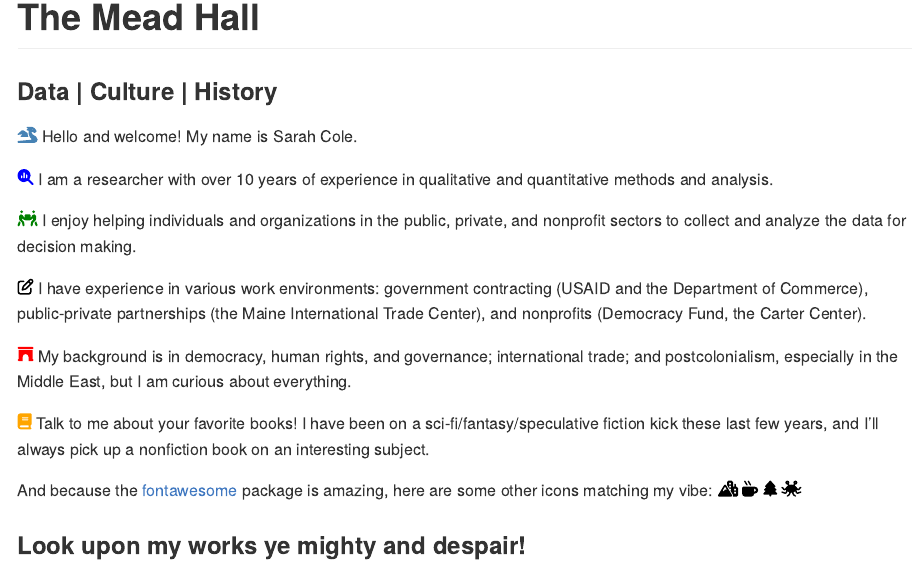
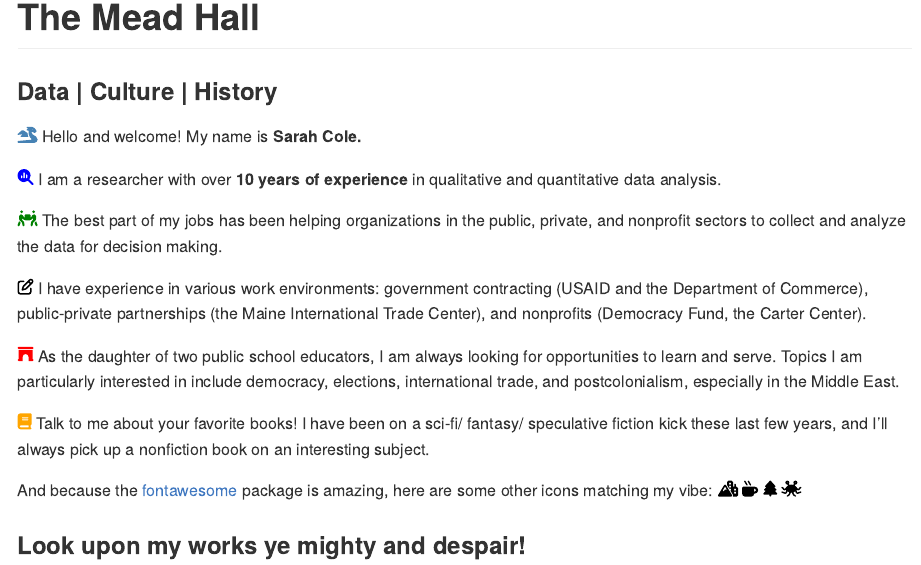
Before and after one commit to scole024/the-mead-hall, an R Markdown document (README.Rmd): the page in a window 1100 px wide, from its top. The pictures show the output file README.md that the author committed with the source, drawn offline in the style of GitHub.

Commit message:
brief copy editing

````diff
--- a/README.Rmd
+++ b/README.Rmd
@@ -15,17 +15,17 @@ library(fontawesome)
 
 ```
 
-`r fa("dragon", fill = "steelblue")` Hello and welcome! My name is Sarah Cole.
+`r fa("dragon", fill = "steelblue")` Hello and welcome! My name is **Sarah Cole.**
 
-`r fa("magnifying-glass-chart", fill = "blue")` I am a researcher with over 10 years of experience in qualitative and quantitative methods and analysis.
+`r fa("magnifying-glass-chart", fill = "blue")` I am a researcher with over **10 years of experience** in qualitative and quantitative data analysis.
 
-`r fa("people-carry-box", fill = "green")` I enjoy helping individuals and organizations in the public, private, and nonprofit sectors to collect and analyze the data for decision making.
+`r fa("people-carry-box", fill = "green")` The best part of my jobs has been helping organizations in the public, private, and nonprofit sectors to collect and analyze the data for decision making.
 
 `r fa("pen-to-square", fill = "black")` I have experience in various work environments: government contracting (USAID and the Department of Commerce), public-private partnerships (the Maine International Trade Center), and nonprofits (Democracy Fund, the Carter Center).
 
-`r fa("archway", fill = "red")` My background is in democracy, human rights, and governance; international trade; and postcolonialism, especially in the Middle East, but I am curious about everything.
+`r fa("archway", fill = "red")` As the daughter of two public school educators, I am always looking for opportunities to learn and serve. Topics I am particularly interested in include democracy, elections, international trade, and postcolonialism, especially in the Middle East.
 
-`r fa("book", fill = "orange")` Talk to me about your favorite books! I have been on a sci-fi/fantasy/speculative fiction kick these last few years, and I'll always pick up a nonfiction book on an interesting subject.
+`r fa("book", fill = "orange")` Talk to me about your favorite books! I have been on a sci-fi/ fantasy/ speculative fiction kick these last few years, and I'll always pick up a nonfiction book on an interesting subject.
 
 And because the [fontawesome](https://rstudio.github.io/fontawesome/articles/icon-reference.html) package is amazing, here are some other icons matching my vibe:
 `r fa("mountain-city", fill = "black")` `r fa("mug-hot", fill = "black")` `r fa("tree", fill = "black")` `r fa("spaghetti-monster-flying", fill = "black")`
````
Also changed, not shown: README.md, README.Rmd (2 more changed lines).
